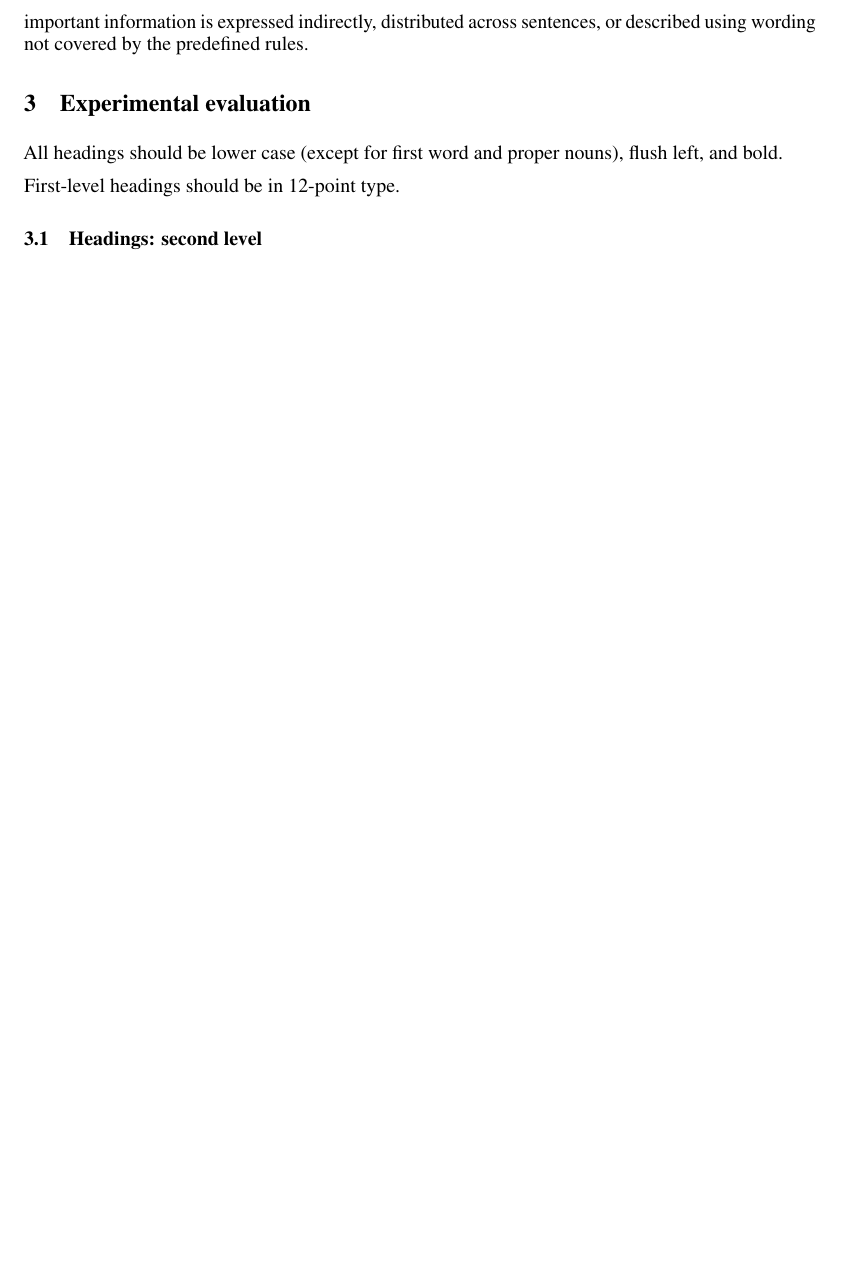
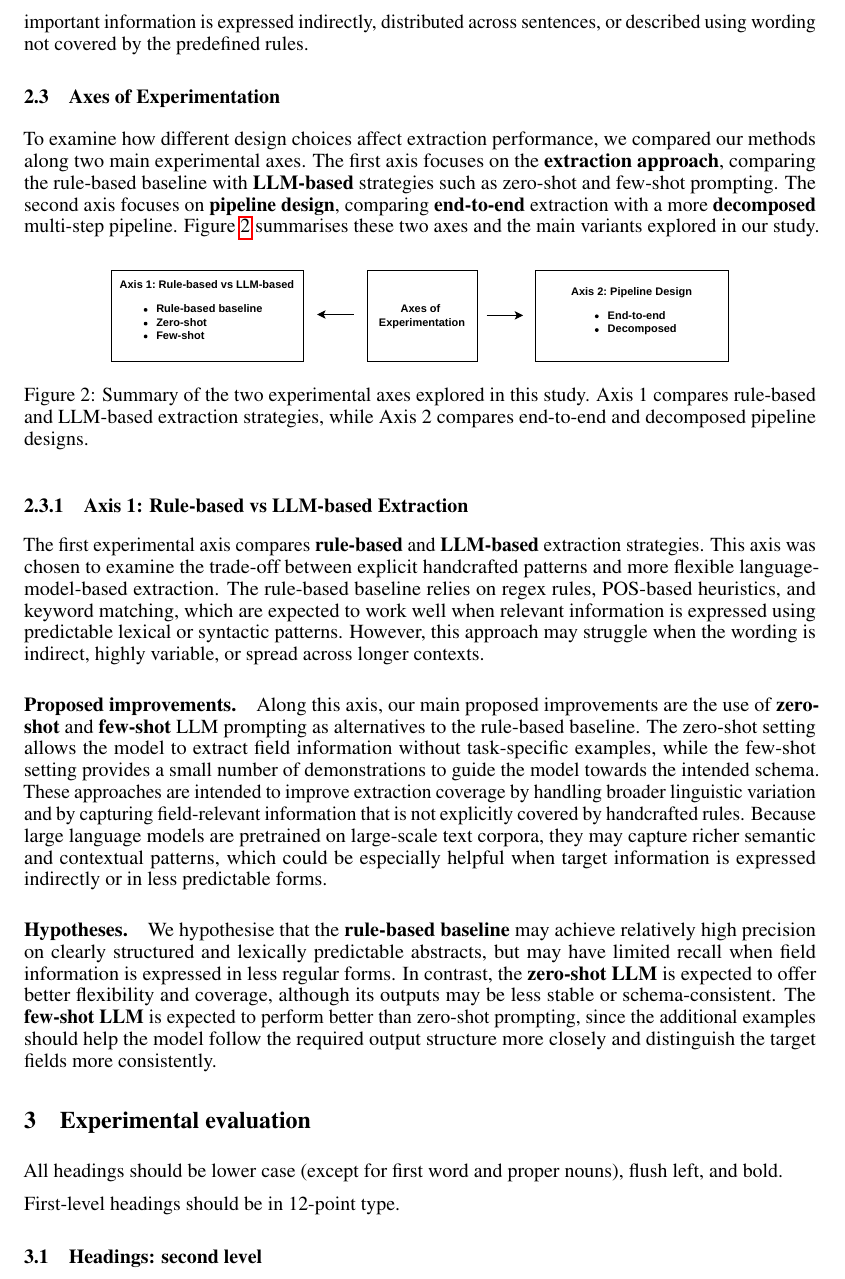
Before and after one commit to mewyongvibulsiri/AI-and-Text, a LaTeX paper (latex/neurips_2026.tex): part of page 5 of 15 before the commit and part of page 5 of 16 after it, cut so that both start at the same text, the shorter picture padded with empty space. Compiled offline with pdfLaTeX.

Commit message:
Update Report Axis sction: Rule-based vs. LLMs

```diff
--- a/latex/neurips_2026.tex
+++ b/latex/neurips_2026.tex
@@ -256,6 +256,27 @@ These examples are intended to illustrate the overall rule design. In practice,
 \subsubsection{Limitations of the Baseline}
 
 The rule-based system outputs only a single span per field, which limits recall when multiple spans are present in the ground truth annotations. In addition, the method is sensitive to wording variation and cannot reliably resolve lexical ambiguity. For example, the conjunction ``or'' may indicate a true comparator relation, as in ``drug A or placebo'', but it may also simply connect related expressions, such as ``efficacy or safety'', leading to false positives in comparator extraction. More generally, because the system depends on handcrafted lexical and syntactic patterns, it may struggle when important information is expressed indirectly, distributed across sentences, or described using wording not covered by the predefined rules.
+
+\subsection{Axes of Experimentation}
+
+To examine how different design choices affect extraction performance, we compared our methods along two main experimental axes. The first axis focuses on the \textbf{extraction approach}, comparing the rule-based baseline with \textbf{LLM-based} strategies such as zero-shot and few-shot prompting. The second axis focuses on \textbf{pipeline design}, comparing \textbf{end-to-end} extraction with a more \textbf{decomposed} multi-step pipeline. Figure~\ref{fig:axes_of_experimentation} summarises these two axes and the main variants explored in our study.
+
+\begin{figure}[ht]
+    \centering
+    \includegraphics[width=0.85\linewidth]{axisofexperiment.drawio.pdf}
+    \caption{Summary of the two experimental axes explored in this study. Axis 1 compares rule-based and LLM-based extraction strategies, while Axis 2 compares end-to-end and decomposed pipeline designs.}
+    \label{fig:axes_of_experimentation}
+\end{figure}
+
+\subsubsection{Axis 1: Rule-based vs LLM-based Extraction}
+
+The first experimental axis compares \textbf{rule-based} and \textbf{LLM-based} extraction strategies. This axis was chosen to examine the trade-off between explicit handcrafted patterns and more flexible language-model-based extraction. The rule-based baseline relies on regex rules, POS-based heuristics, and keyword matching, which are expected to work well when relevant information is expressed using predictable lexical or syntactic patterns. However, this approach may struggle when the wording is indirect, highly variable, or spread across longer contexts.
+
+\paragraph{Proposed improvements.}
+Along this axis, our main proposed improvements are the use of \textbf{zero-shot} and \textbf{few-shot} LLM prompting as alternatives to the rule-based baseline. The zero-shot setting allows the model to extract field information without task-specific examples, while the few-shot setting provides a small number of demonstrations to guide the model towards the intended schema. These approaches are intended to improve extraction coverage by handling broader linguistic variation and by capturing field-relevant information that is not explicitly covered by handcrafted rules. Because large language models are pretrained on large-scale text corpora, they may capture richer semantic and contextual patterns, which could be especially helpful when target information is expressed indirectly or in less predictable forms.
+
+\paragraph{Hypotheses.}
+We hypothesise that the \textbf{rule-based baseline} may achieve relatively high precision on clearly structured and lexically predictable abstracts, but may have limited recall when field information is expressed in less regular forms. In contrast, the \textbf{zero-shot LLM} is expected to offer better flexibility and coverage, although its outputs may be less stable or schema-consistent. The \textbf{few-shot LLM} is expected to perform better than zero-shot prompting, since the additional examples should help the model follow the required output structure more closely and distinguish the target fields more consistently.
 
 \section{Experimental evaluation}
 \label{headings}
```
Also changed, not shown: latex/axisofexperiment.drawio.pdf (added).
